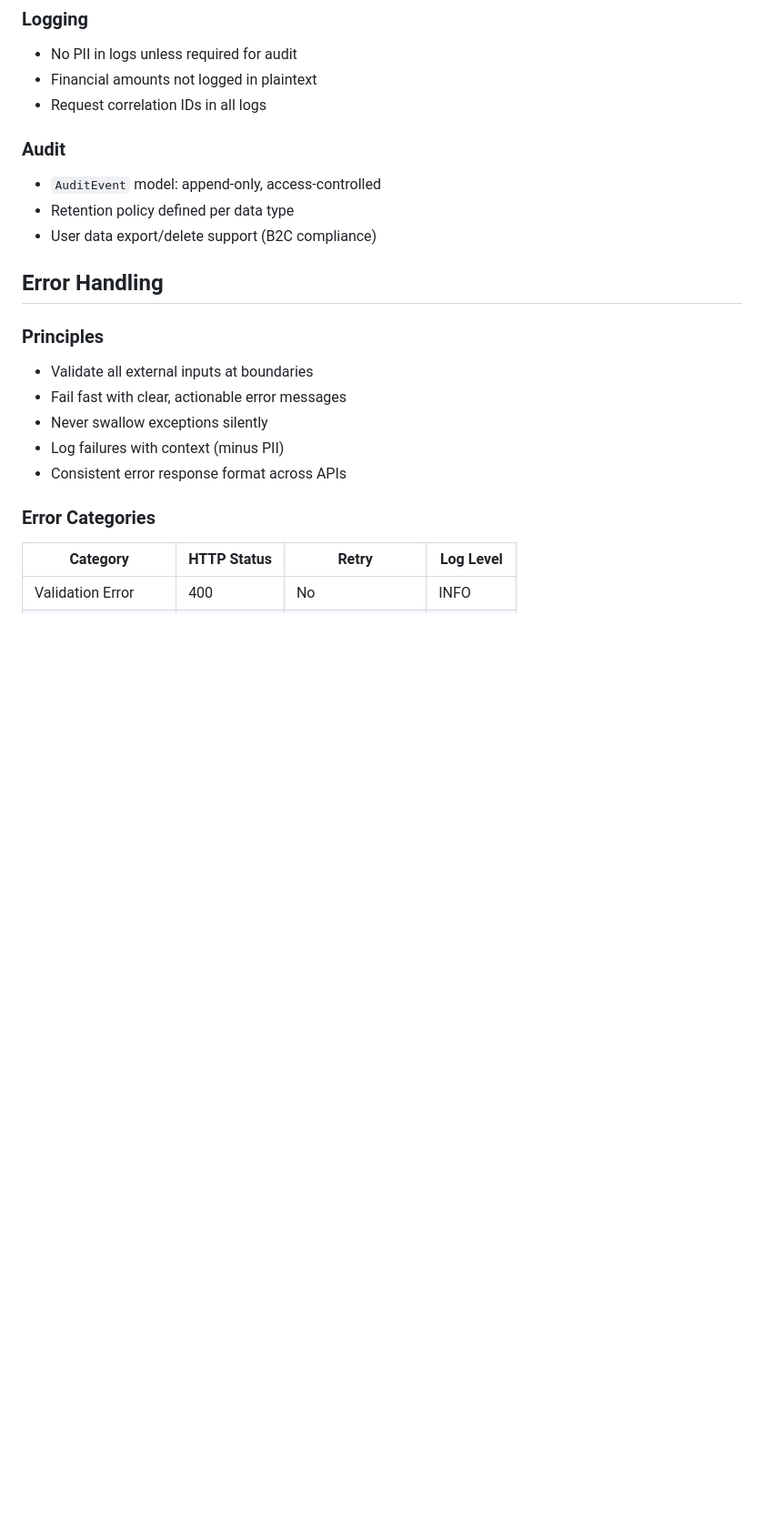
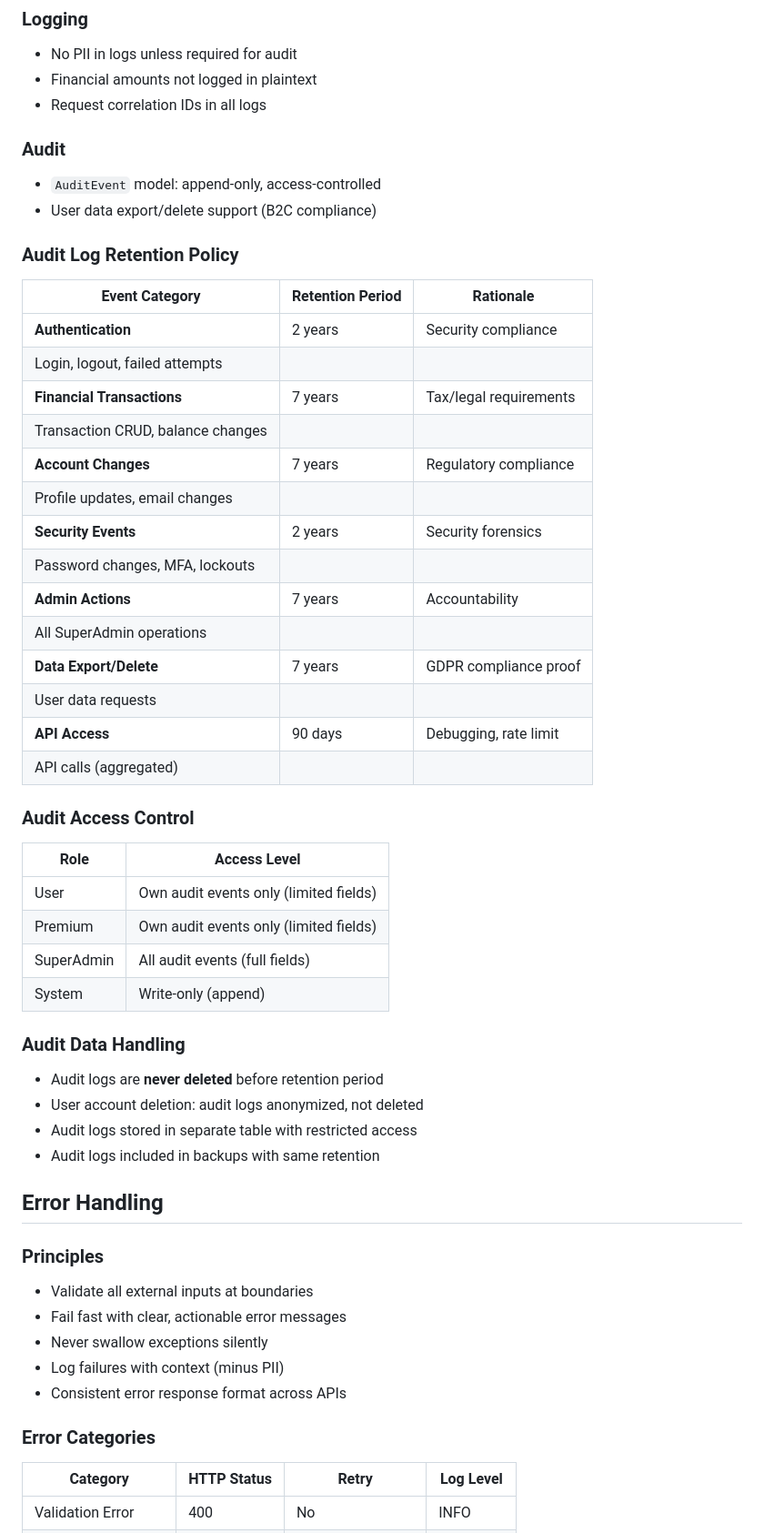
Before and after one commit to iamfarzam/django-finance, a Markdown page: docs/ENGINEERING_BASELINE.md, the part around one of its changes. Shown at 91% size. Rendered like a GitHub page; blank space fills up the shorter version.

```diff
--- a/docs/ENGINEERING_BASELINE.md
+++ b/docs/ENGINEERING_BASELINE.md
@@ -402,8 +502,41 @@ locale/
 
 ### Audit
 - `AuditEvent` model: append-only, access-controlled
-- Retention policy defined per data type
 - User data export/delete support (B2C compliance)
+
+### Audit Log Retention Policy
+
+| Event Category | Retention Period | Rationale |
+|----------------|------------------|-----------|
+| **Authentication** | 2 years | Security compliance |
+| Login, logout, failed attempts | | |
+| **Financial Transactions** | 7 years | Tax/legal requirements |
+| Transaction CRUD, balance changes | | |
+| **Account Changes** | 7 years | Regulatory compliance |
+| Profile updates, email changes | | |
+| **Security Events** | 2 years | Security forensics |
+| Password changes, MFA, lockouts | | |
+| **Admin Actions** | 7 years | Accountability |
+| All SuperAdmin operations | | |
+| **Data Export/Delete** | 7 years | GDPR compliance proof |
+| User data requests | | |
+| **API Access** | 90 days | Debugging, rate limit |
+| API calls (aggregated) | | |
+
+### Audit Access Control
+
+| Role | Access Level |
+|------|--------------|
+| User | Own audit events only (limited fields) |
+| Premium | Own audit events only (limited fields) |
+| SuperAdmin | All audit events (full fields) |
+| System | Write-only (append) |
+
+### Audit Data Handling
+- Audit logs are **never deleted** before retention period
+- User account deletion: audit logs anonymized, not deleted
+- Audit logs stored in separate table with restricted access
+- Audit logs included in backups with same retention
 
 ## Error Handling
 
```
Also changed, not shown: other parts of docs/ENGINEERING_BASELINE.md (+100 -0 lines), docs/CHANGELOG.md (+8 -0 lines), docs/PLAN.md (+21 -14 lines).
